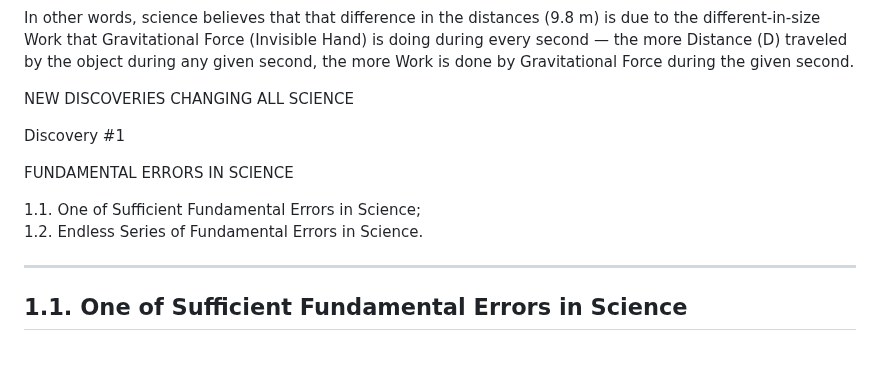
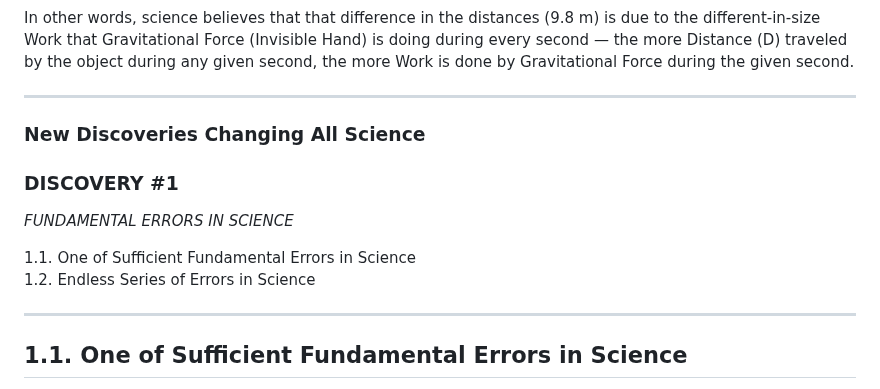
Before and after one commit to sciZer0/newdiscoveries, a Markdown page: a/README.md, the part around one of its changes. GitHub-like rendering; blank space fills up the shorter version.

```diff
--- a/a/README.md
+++ b/a/README.md
@@ -669,14 +669,15 @@ As we can see, science (in my opinion, wrongly) believes that the real reason fo
 
 In other words, science believes that that difference in the distances (9.8 m) is due to the different-in-size Work that Gravitational Force (Invisible Hand) is doing during every second — the more Distance (D) traveled by the object during any given second, the more Work is done by Gravitational Force during the given second.
 
-NEW DISCOVERIES CHANGING ALL SCIENCE
+___
 
-Discovery #1
+### New Discoveries Changing All Science
 
-FUNDAMENTAL ERRORS IN SCIENCE
+### DISCOVERY #1
+<i>FUNDAMENTAL ERRORS IN SCIENCE</i>
 
-1.1. One of Sufficient Fundamental Errors in Science;<br>
-1.2. Endless Series of Fundamental Errors in Science.
+1.1. One of Sufficient Fundamental Errors in Science<br>
+1.2. Endless Series of Errors in Science
 
 _______
 
```
Also changed, not shown: other parts of a/README.md (+1 -1 lines).
